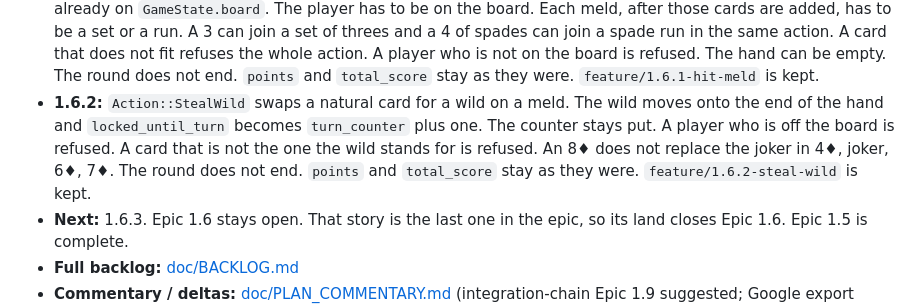
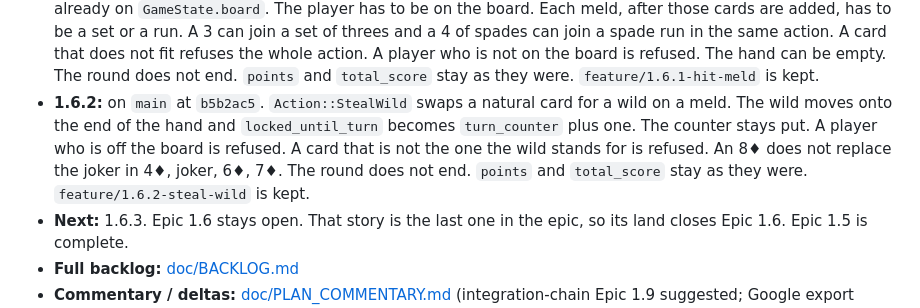
Before and after one commit to pbuckles22/PushSimulator, a Markdown page: PM_PLAN.md, the part around the change. Rendered like a GitHub page.

```diff
--- a/PM_PLAN.md
+++ b/PM_PLAN.md
@@ -29,7 +29,7 @@ Operating model: `.cursor/rules/` ship commands (UCPH, CMPH, SWAT), human check,
 - **1.5.2 tests:** on `main` at `b06eb23`. `PlayMeld` already did this. Tests lock wild sets leaving the hand, a set of 5 beside a set of 4, seat 1 opening the board, seat 2 at a three-seat table, four wilds filling the run in round 2, a taken discard in the meld, the pushed seat laying down the penalty card, and the round on the table deciding the same shoe melds. `feature/1.5.2-board-entry-test-locks` is kept.
 - **Epic 1.5:** complete — 2026-10-07. A player gets on the board by meeting that round's minimum in one play. Round 1 is two sets of 3. Round 2 is a set of 3 and a run of 4. Round 3 is two runs of 4. Round 4 is three sets of 3. Round 5 is a set of 3 and a run of 7. A meld may be larger than the minimum. An extra meld fails. `Action::PlayMeld` moves those melds onto the board and sets `is_on_board`. The close is on `main`. Content is `e0e1204`. `feature/1.5-swat` stays.
 - **1.6.1:** on `main` at `6c4a13e`. `Action::HitMeld` adds cards from that player's hand onto one or more melds already on `GameState.board`. The player has to be on the board. Each meld, after those cards are added, has to be a set or a run. A 3 can join a set of threes and a 4 of spades can join a spade run in the same action. A card that does not fit refuses the whole action. A player who is not on the board is refused. The hand can be empty. The round does not end. `points` and `total_score` stay as they were. `feature/1.6.1-hit-meld` is kept.
-- **1.6.2:** `Action::StealWild` swaps a natural card for a wild on a meld. The wild moves onto the end of the hand and `locked_until_turn` becomes `turn_counter` plus one. The counter stays put. A player who is off the board is refused. A card that is not the one the wild stands for is refused. An 8♦ does not replace the joker in 4♦, joker, 6♦, 7♦. The round does not end. `points` and `total_score` stay as they were. `feature/1.6.2-steal-wild` is kept.
+- **1.6.2:** on `main` at `b5b2ac5`. `Action::StealWild` swaps a natural card for a wild on a meld. The wild moves onto the end of the hand and `locked_until_turn` becomes `turn_counter` plus one. The counter stays put. A player who is off the board is refused. A card that is not the one the wild stands for is refused. An 8♦ does not replace the joker in 4♦, joker, 6♦, 7♦. The round does not end. `points` and `total_score` stay as they were. `feature/1.6.2-steal-wild` is kept.
 - **Next:** 1.6.3. Epic 1.6 stays open. That story is the last one in the epic, so its land closes Epic 1.6. Epic 1.5 is complete.
 - **Full backlog:** [doc/BACKLOG.md](doc/BACKLOG.md)
 - **Commentary / deltas:** [doc/PLAN_COMMENTARY.md](doc/PLAN_COMMENTARY.md) (integration-chain Epic 1.9 suggested; Google export quirks)
```
Also changed, not shown: AGENT_HANDOFF.md (+2 -2 lines), doc/PROJECT_STATUS.md (+1 -1 lines).
